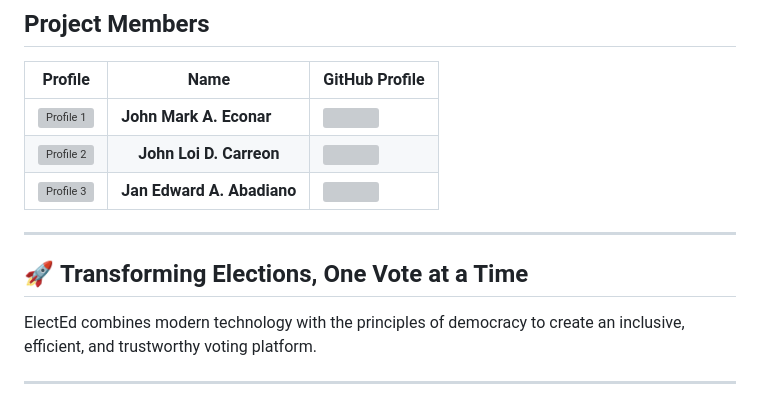
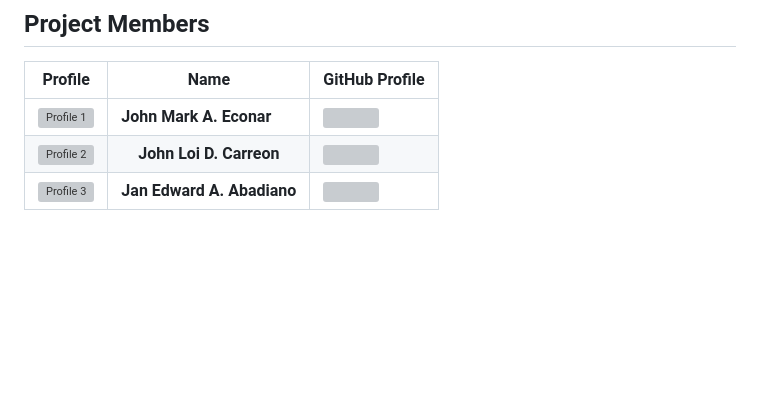
Before and after one commit to nezuuuuuuu/ElectEd, a Markdown page: README.md, the part around the change. GitHub-like rendering; blank space fills up the shorter version; grey boxes are pictures that could not be loaded.

```diff
--- a/README.md
+++ b/README.md
@@ -106,13 +106,3 @@ Welcome to **ElectEd**, the online voting platform designed to revolutionize uni
 | <img src="https://github.com/nezuuuuuuu/ElectEd/blob/Frontend-Dashboard-VotePage-CandidatePage-Nov27-nico/static/landingpics/jm.png" alt="Profile 1" width="120" height="120"> | <strong>John Mark A. Econar</strong>| [<img src="https://avatars.githubusercontent.com/u/90693343?v=4" height="120">](https://github.com/jeecoo) |
 | <img src="https://github.com/nezuuuuuuu/ElectEd/blob/Frontend-Dashboard-VotePage-CandidatePage-Nov27-nico/static/landingpics/jl.png" alt="Profile 2" width="120" height="120"> | <strong><center>John Loi D. Carreon</center></strong> | [<img src="https://avatars.githubusercontent.com/u/110650917?v=4" height="120">](https://github.com/dzanloi) |
 | <img src="https://github.com/nezuuuuuuu/ElectEd/blob/Frontend-Dashboard-VotePage-CandidatePage-Nov27-nico/static/landingpics/nico.png" alt="Profile 3" width="120" height="120"> | <strong><center>Jan Edward A. Abadiano</center></strong> | [<img src="https://avatars.githubusercontent.com/u/146615433?v=4" height="120">](https://github.com/nezuuuuuuu) |
-
-
-
-
----
-## 🚀 **Transforming Elections, One Vote at a Time**
-
-ElectEd combines modern technology with the principles of democracy to create an inclusive, efficient, and trustworthy voting platform.
-
----
```
